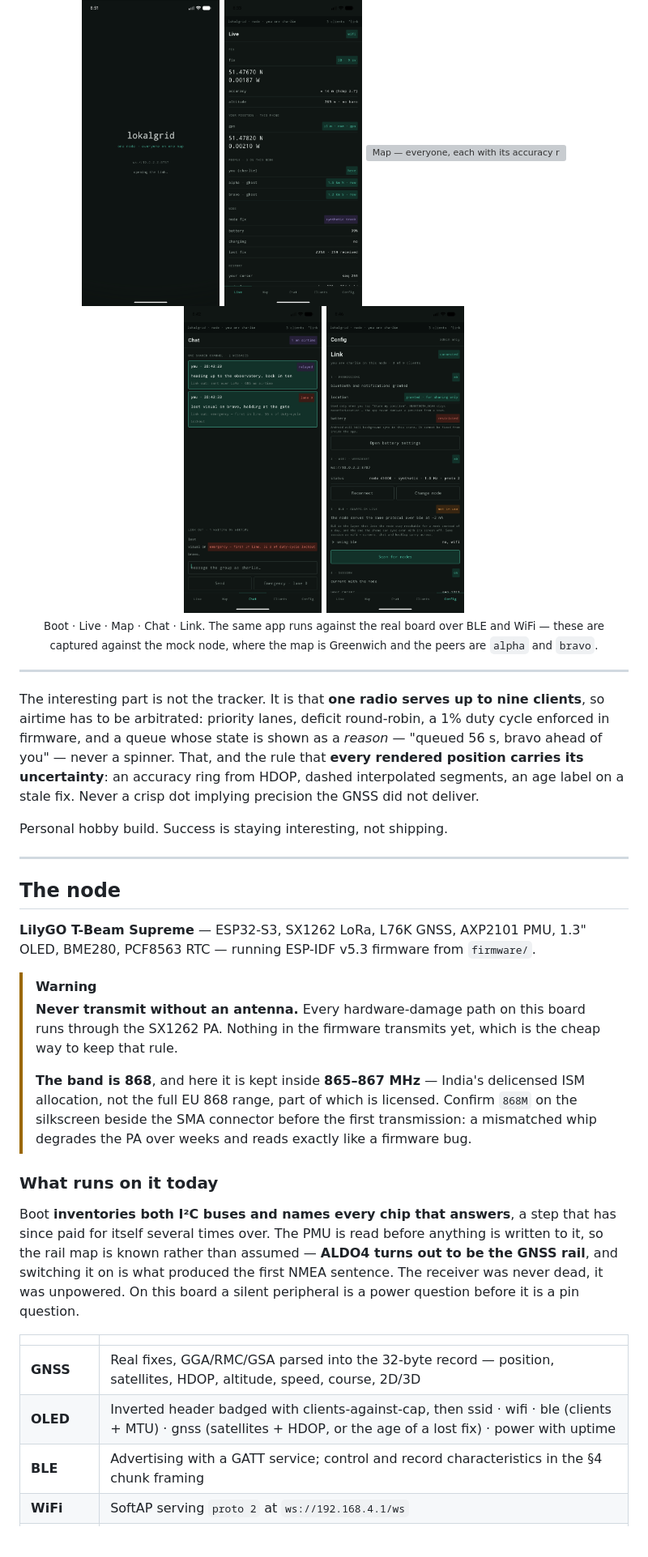
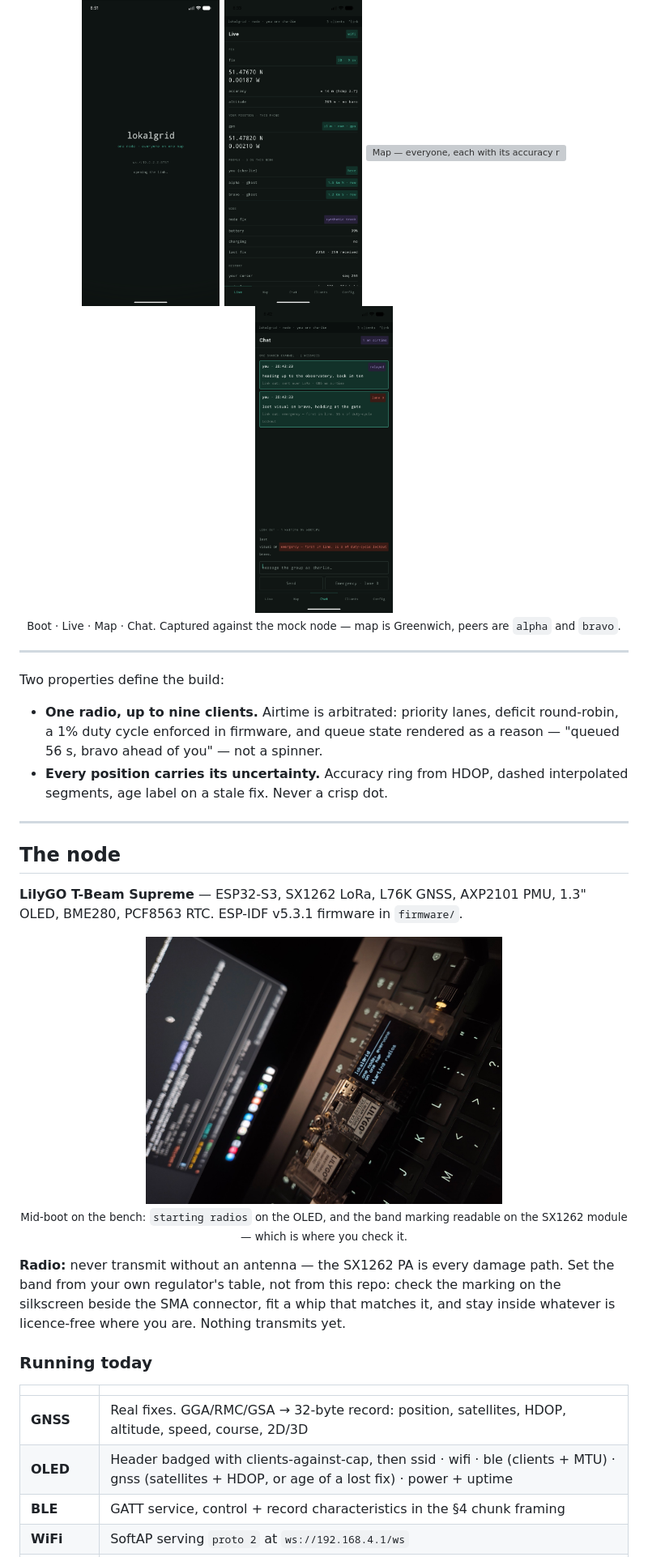
Before and after one commit to MKS-01/lokalgrid, a Markdown page: README.md, the part around one of its changes. Shown at 81% size. Rendered like a GitHub page; pictures changed too: docs/hardware.jpg (added); blank space fills up the shorter version; grey boxes are pictures that could not be loaded.

```diff
--- a/README.md
+++ b/README.md
@@ -24,53 +24,43 @@
   <img src="docs/screens/01-boot.png" alt="Boot — the mark, the node it is opening, and what it is doing" width="170">
   <img src="docs/screens/02-live.png" alt="Live — fix, uncertainty, people, cursor" width="170">
   <img src="docs/screens/03-map.png" alt="Map — everyone, each with its accuracy ring and age" width="170">
-  <img src="docs/screens/04-chat.png" alt="Chat — delivered messages and the link-out queue reason" width="170">
-  <img src="docs/screens/07-link.png" alt="Link — permissions, wifi, ble, session" width="170"><br>
-  <sub>Boot · Live · Map · Chat · Link. The same app runs against the real board over BLE and WiFi — these are captured against the mock node, where the map is Greenwich and the peers are <code>alpha</code> and <code>bravo</code>.</sub>
+  <img src="docs/screens/04-chat.png" alt="Chat — delivered messages and the link-out queue reason" width="170"><br>
+  <sub>Boot · Live · Map · Chat. Captured against the mock node — map is Greenwich, peers are <code>alpha</code> and <code>bravo</code>.</sub>
 </p>
 
 ---
 
-The interesting part is not the tracker. It is that **one radio serves up to nine
-clients**, so airtime has to be arbitrated: priority lanes, deficit round-robin,
-a 1% duty cycle enforced in firmware, and a queue whose state is shown as a
-*reason* — "queued 56 s, bravo ahead of you" — never a spinner. That, and the
-rule that **every rendered position carries its uncertainty**: an accuracy ring
-from HDOP, dashed interpolated segments, an age label on a stale fix. Never a
-crisp dot implying precision the GNSS did not deliver.
+Two properties define the build:
 
-Personal hobby build. Success is staying interesting, not shipping.
+- **One radio, up to nine clients.** Airtime is arbitrated: priority lanes,
+  deficit round-robin, a 1% duty cycle enforced in firmware, and queue state
+  rendered as a reason — "queued 56 s, bravo ahead of you" — not a spinner.
+- **Every position carries its uncertainty.** Accuracy ring from HDOP, dashed
+  interpolated segments, age label on a stale fix. Never a crisp dot.
 
 ---
 
 ## The node
 
 **LilyGO T-Beam Supreme** — ESP32-S3, SX1262 LoRa, L76K GNSS, AXP2101 PMU, 1.3"
-OLED, BME280, PCF8563 RTC — running ESP-IDF v5.3 firmware from `firmware/`.
+OLED, BME280, PCF8563 RTC. ESP-IDF v5.3.1 firmware in `firmware/`.
 
-> [!WARNING]
-> **Never transmit without an antenna.** Every hardware-damage path on this board
-> runs through the SX1262 PA. Nothing in the firmware transmits yet, which is the
-> cheap way to keep that rule.
->
-> **The band is 868**, and here it is kept inside **865–867 MHz** — India's
-> delicensed ISM allocation, not the full EU 868 range, part of which is licensed.
-> Confirm `868M` on the silkscreen beside the SMA connector before the first
-> transmission: a mismatched whip degrades the PA over weeks and reads exactly
-> like a firmware bug.
+<p align="center">
+  <img src="docs/hardware.jpg" alt="The T-Beam Supreme on the bench, OLED lit, mid-boot" width="440"><br>
+  <sub>Mid-boot on the bench: <code>starting radios</code> on the OLED, and the band marking readable on the SX1262 module — which is where you check it.</sub>
+</p>
 
-### What runs on it today
+**Radio:** never transmit without an antenna — the SX1262 PA is every damage
+path. Set the band from your own regulator's table, not from this repo: check
+the marking on the silkscreen beside the SMA connector, fit a whip that matches
+it, and stay inside whatever is licence-free where you are. Nothing transmits
+yet.
 
-Boot **inventories both I²C buses and names every chip that answers**, a step
-that has since paid for itself several times over. The PMU is read before
-anything is written to it, so the rail map is known rather than assumed —
-**ALDO4 turns out to be the GNSS rail**, and switching it on is what produced
-the first NMEA sentence. The receiver was never dead, it was unpowered. On this
-board a silent peripheral is a power question before it is a pin question.
+### Running today
 
 | | |
 |---|---|
-| **GNSS** | Real fixes, GGA/RMC/GSA parsed into the 32-byte record — position, satellites, HDOP, altitude, speed, course, 2D/3D |
-| **OLED** | Inverted header badged with clients-against-cap, then ssid · wifi · ble (clients + MTU) · gnss (satellites + HDOP, or the age of a lost fix) · power with uptime |
-| **BLE** | Advertising with a GATT service; control and record characteristics in the §4 chunk framing |
+| **GNSS** | Real fixes. GGA/RMC/GSA → 32-byte record: position, satellites, HDOP, altitude, speed, course, 2D/3D |
+| **OLED** | Header badged with clients-against-cap, then ssid · wifi · ble (clients + MTU) · gnss (satellites + HDOP, or age of a lost fix) · power + uptime |
+| **BLE** | GATT service, control + record characteristics in the §4 chunk framing |
 | **WiFi** | SoftAP serving `proto 2` at `ws://192.168.4.1/ws` |
```
Also changed, not shown: other parts of README.md (+126 -131 lines), 2 other files.
